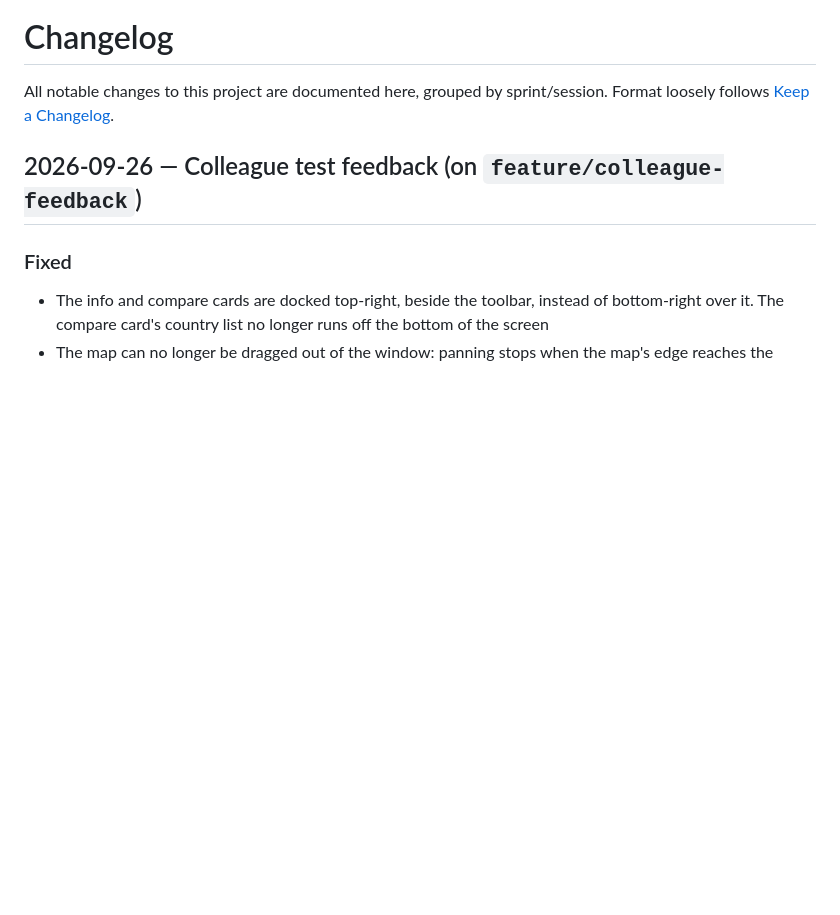
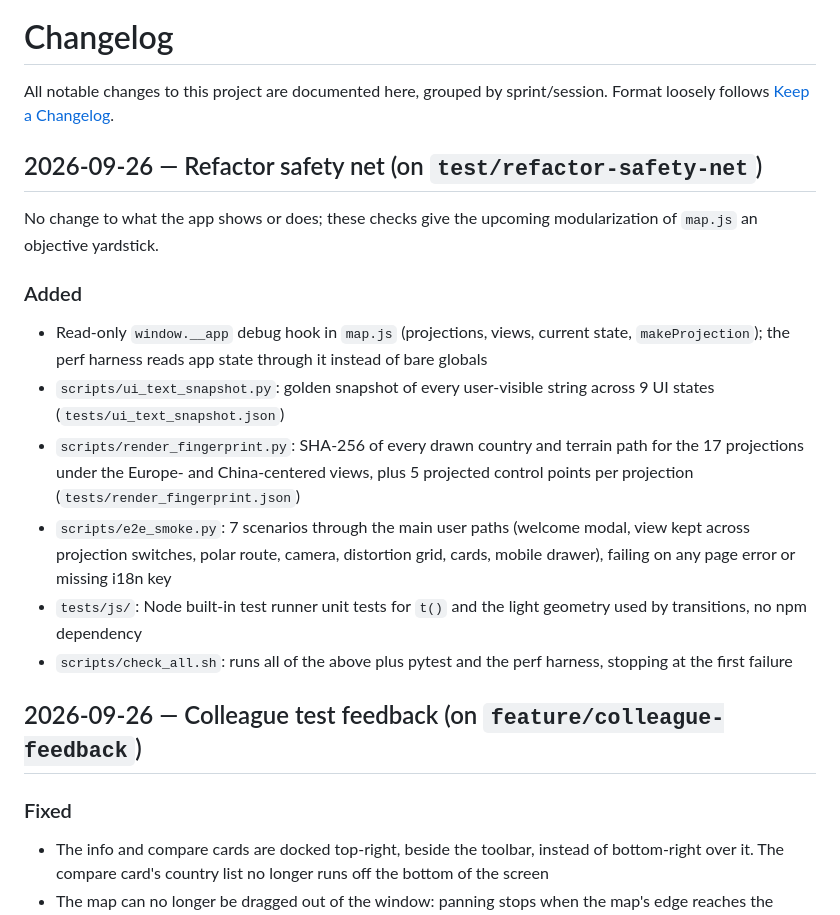
Before and after one commit to Binardino/map_projektor_universal_converter, a Markdown page: CHANGELOG.md, the part around the change. Drawn GitHub-style; blank space fills up the shorter version.

```diff
--- a/CHANGELOG.md
+++ b/CHANGELOG.md
@@ -1,6 +1,18 @@
 # Changelog
 
 All notable changes to this project are documented here, grouped by sprint/session. Format loosely follows [Keep a Changelog](https://keepachangelog.com/).
+
+## 2026-09-26 — Refactor safety net (on `test/refactor-safety-net`)
+
+No change to what the app shows or does; these checks give the upcoming modularization of `map.js` an objective yardstick.
+
+### Added
+- Read-only `window.__app` debug hook in `map.js` (projections, views, current state, `makeProjection`); the perf harness reads app state through it instead of bare globals
+- `scripts/ui_text_snapshot.py`: golden snapshot of every user-visible string across 9 UI states (`tests/ui_text_snapshot.json`)
+- `scripts/render_fingerprint.py`: SHA-256 of every drawn country and terrain path for the 17 projections under the Europe- and China-centered views, plus 5 projected control points per projection (`tests/render_fingerprint.json`)
+- `scripts/e2e_smoke.py`: 7 scenarios through the main user paths (welcome modal, view kept across projection switches, polar route, camera, distortion grid, cards, mobile drawer), failing on any page error or missing i18n key
+- `tests/js/`: Node built-in test runner unit tests for `t()` and the light geometry used by transitions, no npm dependency
+- `scripts/check_all.sh`: runs all of the above plus pytest and the perf harness, stopping at the first failure
 
 ## 2026-09-26 — Colleague test feedback (on `feature/colleague-feedback`)
 
```
Also changed, not shown: CLAUDE.md (+13 -0 lines).
